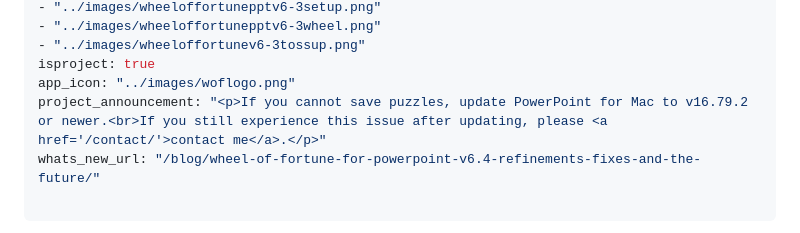
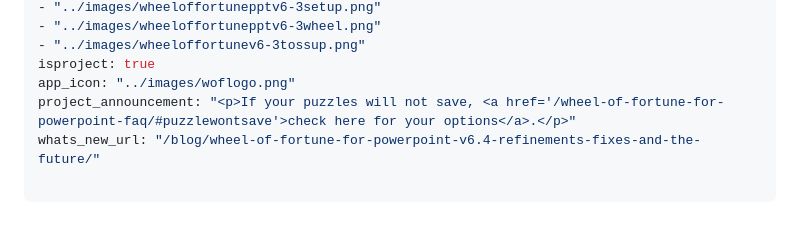
Before and after one commit to TimTree/games-by-tim, a Markdown page: content/projects/wheel-of-fortune-for-powerpoint.md, the part around the change. Drawn GitHub-style.

Commit message:
New info on WoF PPT puzzle saving bug

```diff
--- a/content/projects/wheel-of-fortune-for-powerpoint.md
+++ b/content/projects/wheel-of-fortune-for-powerpoint.md
@@ -27,7 +27,7 @@ screenshots:
 - "../images/wheeloffortunev6-3tossup.png"
 isproject: true
 app_icon: "../images/woflogo.png"
-project_announcement: "<p>If you cannot save puzzles, update PowerPoint for Mac to v16.79.2 or newer.<br>If you still experience this issue after updating, please <a href='/contact/'>contact me</a>.</p>"
+project_announcement: "<p>If your puzzles will not save, <a href='/wheel-of-fortune-for-powerpoint-faq/#puzzlewontsave'>check here for your options</a>.</p>"
 whats_new_url: "/blog/wheel-of-fortune-for-powerpoint-v6.4-refinements-fixes-and-the-future/"
 
 ---
```
Also changed, not shown: content/blogPosts/wheel-of-fortune-for-powerpoint-v6.4-refinements-fixes-and-the-future.md (+1 -1 lines), content/pages/wheel-of-fortune-for-powerpoint-faq.md (+11 -5 lines).
